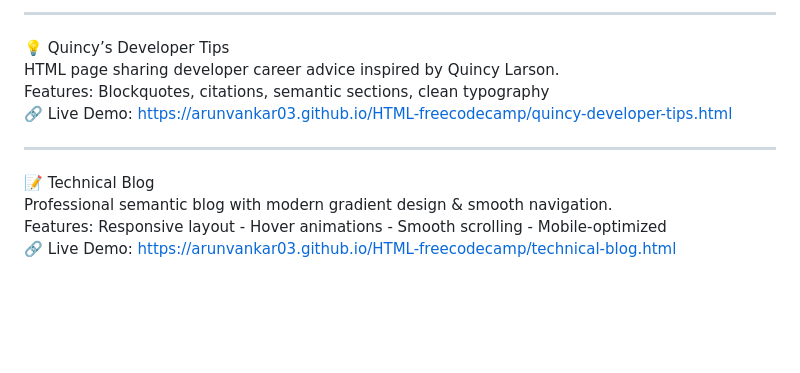
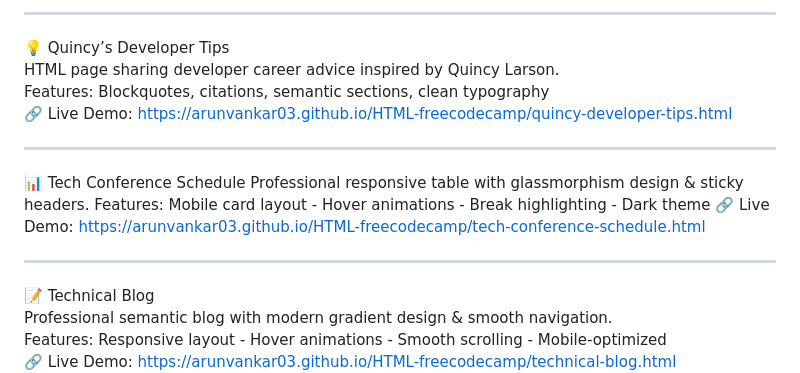
Before and after one commit to arunvankar03/HTML-freecodecamp, a Markdown page: README.md, the part around the change. Rendered like a GitHub page; blank space fills up the shorter version.

Commit message:
Add tech conference schedule to README
Added tech conference schedule section with features and demo link.

```diff
--- a/README.md
+++ b/README.md
@@ -74,6 +74,13 @@ Features: Blockquotes, citations, semantic sections, clean typography
 
 ---
 
+📊 Tech Conference Schedule
+Professional responsive table with glassmorphism design & sticky headers.
+Features: Mobile card layout - Hover animations - Break highlighting - Dark theme
+🔗 Live Demo: https://arunvankar03.github.io/HTML-freecodecamp/tech-conference-schedule.html
+
+---
+
 📝 Technical Blog
 Professional semantic blog with modern gradient design & smooth navigation.
 Features: Responsive layout - Hover animations - Smooth scrolling - Mobile-optimized
```
